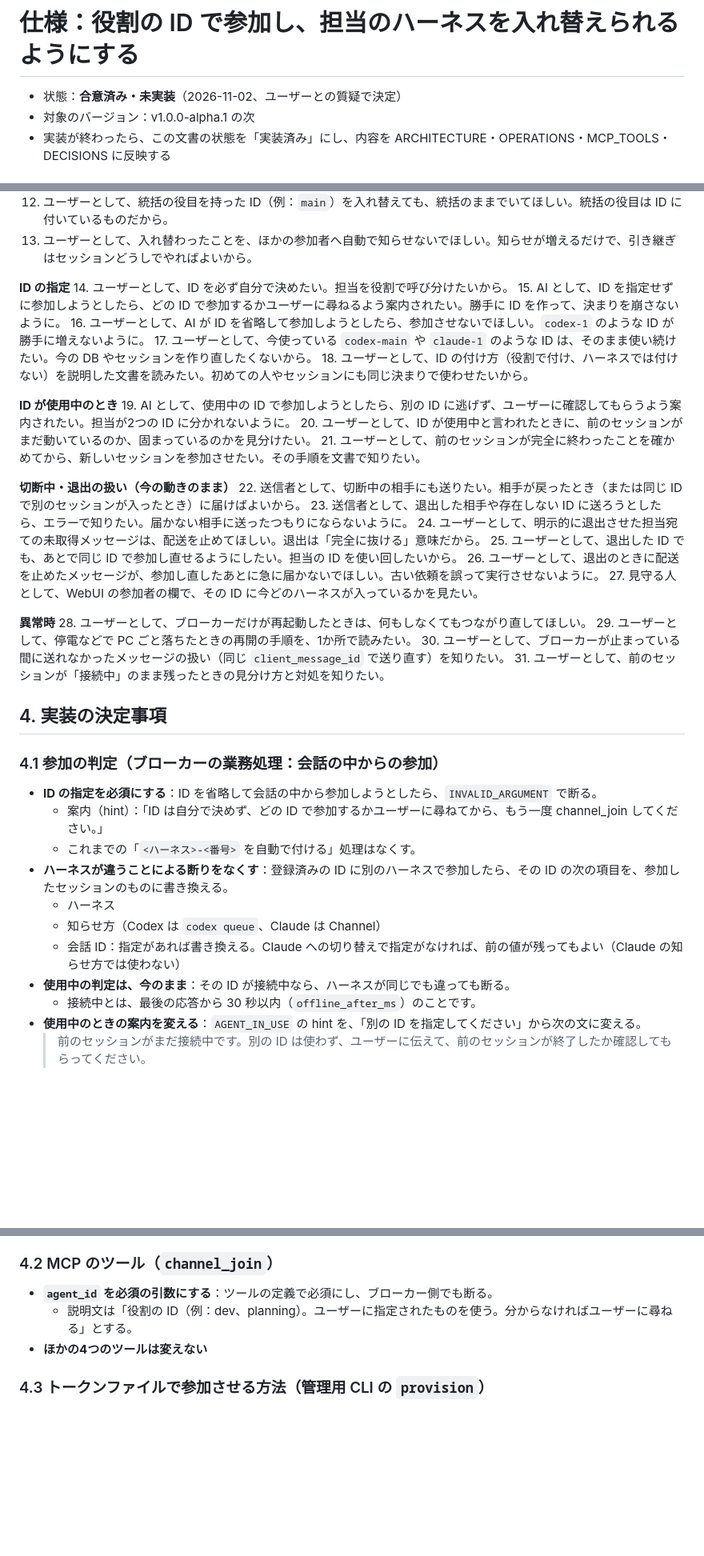
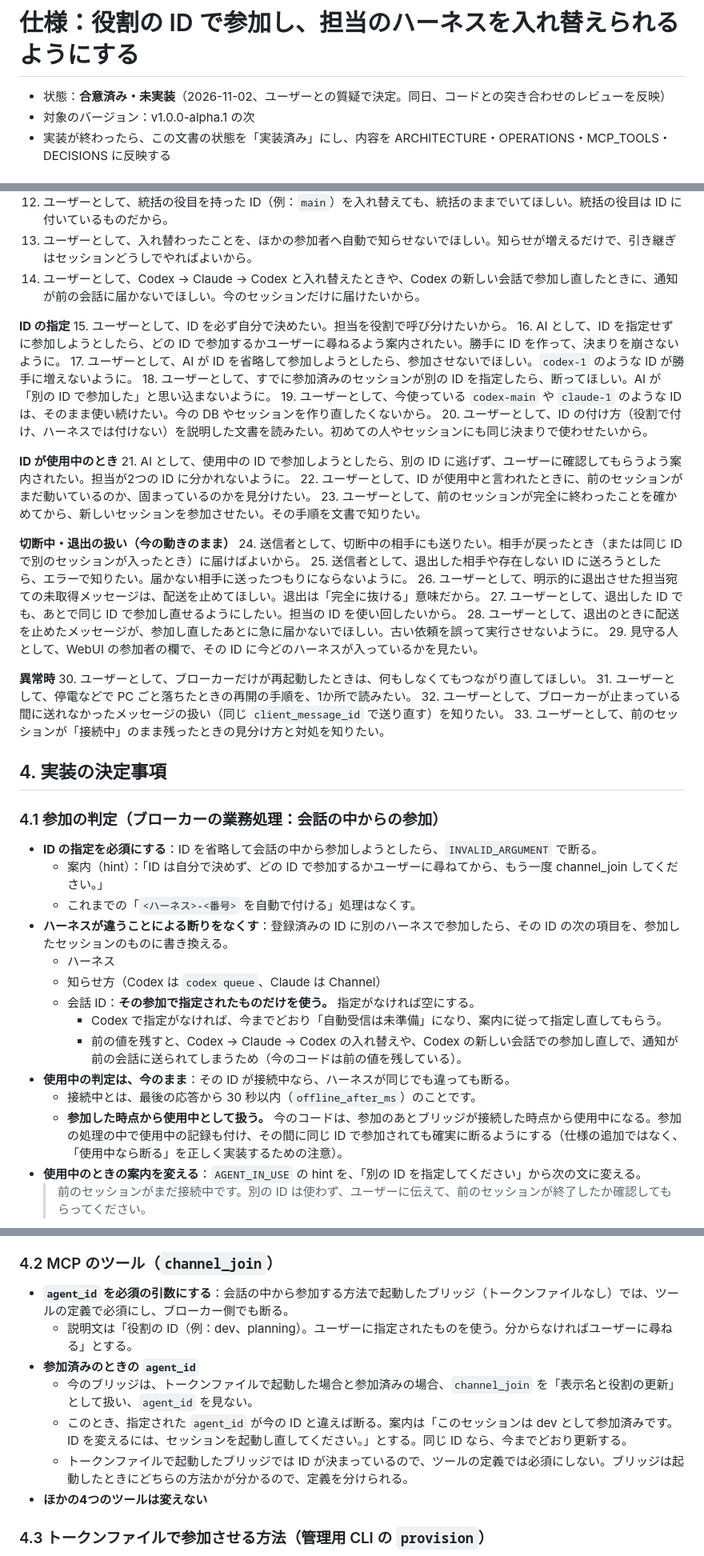
Before and after one commit to Ramo-Inc/Catchball, a Markdown page: docs/design/role-id-takeover.md, 3 parts joined by grey strips. Shown at 80% size. Drawn GitHub-style; blank space fills up the shorter version.

Commit message:
役割の ID の仕様に、コードとの突き合わせのレビューを反映
会話 ID は参加ごとに指定されたものだけを使う、参加済みのセッションで
違う ID を指定したら断る、参加した時点から使用中として扱う、の3点と、
異常時の気づき方の記述と REQUIREMENTS の扱いを直した。

Co-Authored-By: Claude Opus 5.5 <noreply@anthropic.com>
Claude-Session: https://claude.ai/code/session_01JqNr8KXAGAcp6wRZp5HUSs

```diff
--- a/docs/design/role-id-takeover.md
+++ b/docs/design/role-id-takeover.md
@@ -1,6 +1,6 @@
 # 仕様：役割の ID で参加し、担当のハーネスを入れ替えられるようにする
 
-- 状態：**合意済み・未実装**（2026-11-02、ユーザーとの質疑で決定）
+- 状態：**合意済み・未実装**（2026-11-02、ユーザーとの質疑で決定。同日、コードとの突き合わせのレビューを反映）
 - 対象のバージョン：v1.0.0-alpha.1 の次
 - 実装が終わったら、この文書の状態を「実装済み」にし、内容を ARCHITECTURE・OPERATIONS・MCP_TOOLS・DECISIONS に反映する
 
@@ -40,32 +40,34 @@
 11. ユーザーとして、入れ替えたあとに前のセッションが万一戻ってきても、メッセージを送ったり受け取ったりできないようにしたい。同じ担当が2人になって混乱しないように。
 12. ユーザーとして、統括の役目を持った ID（例：`main`）を入れ替えても、統括のままでいてほしい。統括の役目は ID に付いているものだから。
 13. ユーザーとして、入れ替わったことを、ほかの参加者へ自動で知らせないでほしい。知らせが増えるだけで、引き継ぎはセッションどうしでやればよいから。
+14. ユーザーとして、Codex → Claude → Codex と入れ替えたときや、Codex の新しい会話で参加し直したときに、通知が前の会話に届かないでほしい。今のセッションだけに届けたいから。
 
 **ID の指定**
-14. ユーザーとして、ID を必ず自分で決めたい。担当を役割で呼び分けたいから。
-15. AI として、ID を指定せずに参加しようとしたら、どの ID で参加するかユーザーに尋ねるよう案内されたい。勝手に ID を作って、決まりを崩さないように。
-16. ユーザーとして、AI が ID を省略して参加しようとしたら、参加させないでほしい。`codex-1` のような ID が勝手に増えないように。
-17. ユーザーとして、今使っている `codex-main` や `claude-1` のような ID は、そのまま使い続けたい。今の DB やセッションを作り直したくないから。
-18. ユーザーとして、ID の付け方（役割で付け、ハーネスでは付けない）を説明した文書を読みたい。初めての人やセッションにも同じ決まりで使わせたいから。
+15. ユーザーとして、ID を必ず自分で決めたい。担当を役割で呼び分けたいから。
+16. AI として、ID を指定せずに参加しようとしたら、どの ID で参加するかユーザーに尋ねるよう案内されたい。勝手に ID を作って、決まりを崩さないように。
+17. ユーザーとして、AI が ID を省略して参加しようとしたら、参加させないでほしい。`codex-1` のような ID が勝手に増えないように。
+18. ユーザーとして、すでに参加済みのセッションが別の ID を指定したら、断ってほしい。AI が「別の ID で参加した」と思い込まないように。
+19. ユーザーとして、今使っている `codex-main` や `claude-1` のような ID は、そのまま使い続けたい。今の DB やセッションを作り直したくないから。
+20. ユーザーとして、ID の付け方（役割で付け、ハーネスでは付けない）を説明した文書を読みたい。初めての人やセッションにも同じ決まりで使わせたいから。
 
 **ID が使用中のとき**
-19. AI として、使用中の ID で参加しようとしたら、別の ID に逃げず、ユーザーに確認してもらうよう案内されたい。担当が2つの ID に分かれないように。
-20. ユーザーとして、ID が使用中と言われたときに、前のセッションがまだ動いているのか、固まっているのかを見分けたい。
-21. ユーザーとして、前のセッションが完全に終わったことを確かめてから、新しいセッションを参加させたい。その手順を文書で知りたい。
+21. AI として、使用中の ID で参加しようとしたら、別の ID に逃げず、ユーザーに確認してもらうよう案内されたい。担当が2つの ID に分かれないように。
+22. ユーザーとして、ID が使用中と言われたときに、前のセッションがまだ動いているのか、固まっているのかを見分けたい。
+23. ユーザーとして、前のセッションが完全に終わったことを確かめてから、新しいセッションを参加させたい。その手順を文書で知りたい。
 
 **切断中・退出の扱い（今の動きのまま）**
-22. 送信者として、切断中の相手にも送りたい。相手が戻ったとき（または同じ ID で別のセッションが入ったとき）に届けばよいから。
-23. 送信者として、退出した相手や存在しない ID に送ろうとしたら、エラーで知りたい。届かない相手に送ったつもりにならないように。
-24. ユーザーとして、明示的に退出させた担当宛ての未取得メッセージは、配送を止めてほしい。退出は「完全に抜ける」意味だから。
-25. ユーザーとして、退出した ID でも、あとで同じ ID で参加し直せるようにしたい。担当の ID を使い回したいから。
-26. ユーザーとして、退出のときに配送を止めたメッセージが、参加し直したあとに急に届かないでほしい。古い依頼を誤って実行させないように。
-27. 見守る人として、WebUI の参加者の欄で、その ID に今どのハーネスが入っているかを見たい。
+24. 送信者として、切断中の相手にも送りたい。相手が戻ったとき（または同じ ID で別のセッションが入ったとき）に届けばよいから。
+25. 送信者として、退出した相手や存在しない ID に送ろうとしたら、エラーで知りたい。届かない相手に送ったつもりにならないように。
+26. ユーザーとして、明示的に退出させた担当宛ての未取得メッセージは、配送を止めてほしい。退出は「完全に抜ける」意味だから。
+27. ユーザーとして、退出した ID でも、あとで同じ ID で参加し直せるようにしたい。担当の ID を使い回したいから。
+28. ユーザーとして、退出のときに配送を止めたメッセージが、参加し直したあとに急に届かないでほしい。古い依頼を誤って実行させないように。
+29. 見守る人として、WebUI の参加者の欄で、その ID に今どのハーネスが入っているかを見たい。
 
 **異常時**
-28. ユーザーとして、ブローカーだけが再起動したときは、何もしなくてもつながり直してほしい。
-29. ユーザーとして、停電などで PC ごと落ちたときの再開の手順を、1か所で読みたい。
-30. ユーザーとして、ブローカーが止まっている間に送れなかったメッセージの扱い（同じ `client_message_id` で送り直す）を知りたい。
-31. ユーザーとして、前のセッションが「接続中」のまま残ったときの見分け方と対処を知りたい。
+30. ユーザーとして、ブローカーだけが再起動したときは、何もしなくてもつながり直してほしい。
+31. ユーザーとして、停電などで PC ごと落ちたときの再開の手順を、1か所で読みたい。
+32. ユーザーとして、ブローカーが止まっている間に送れなかったメッセージの扱い（同じ `client_message_id` で送り直す）を知りたい。
+33. ユーザーとして、前のセッションが「接続中」のまま残ったときの見分け方と対処を知りたい。
 
 ## 4. 実装の決定事項
 
@@ -77,9 +79,12 @@
 - **ハーネスが違うことによる断りをなくす**：登録済みの ID に別のハーネスで参加したら、その ID の次の項目を、参加したセッションのものに書き換える。
   - ハーネス
   - 知らせ方（Codex は `codex queue`、Claude は Channel）
-  - 会話 ID：指定があれば書き換える。Claude への切り替えで指定がなければ、前の値が残ってもよい（Claude の知らせ方では使わない）
+  - 会話 ID：**その参加で指定されたものだけを使う。** 指定がなければ空にする。
+    - Codex で指定がなければ、今までどおり「自動受信は未準備」になり、案内に従って指定し直してもらう。
+    - 前の値を残すと、Codex → Claude → Codex の入れ替えや、Codex の新しい会話での参加し直しで、通知が前の会話に送られてしまうため（今のコードは前の値を残している）。
 - **使用中の判定は、今のまま**：その ID が接続中なら、ハーネスが同じでも違っても断る。
   - 接続中とは、最後の応答から 30 秒以内（`offline_after_ms`）のことです。
+  - **参加した時点から使用中として扱う。** 今のコードは、参加のあとブリッジが接続した時点から使用中になる。参加の処理の中で使用中の記録も付け、その間に同じ ID で参加されても確実に断るようにする（仕様の追加ではなく、「使用中なら断る」を正しく実装するための注意）。
 - **使用中のときの案内を変える**：`AGENT_IN_USE` の hint を、「別の ID を指定してください」から次の文に変える。
   > 前のセッションがまだ接続中です。別の ID は使わず、ユーザーに伝えて、前のセッションが終了したか確認してもらってください。
 - **今のままでよい点**（変更しない）
@@ -94,8 +99,12 @@
 
 ### 4.2 MCP のツール（`channel_join`）
 
-- **`agent_id` を必須の引数にする**：ツールの定義で必須にし、ブローカー側でも断る。
+- **`agent_id` を必須の引数にする**：会話の中から参加する方法で起動したブリッジ（トークンファイルなし）では、ツールの定義で必須にし、ブローカー側でも断る。
   - 説明文は「役割の ID（例：dev、planning）。ユーザーに指定されたものを使う。分からなければユーザーに尋ねる」とする。
+- **参加済みのときの `agent_id`**
+  - 今のブリッジは、トークンファイルで起動した場合と参加済みの場合、`channel_join` を「表示名と役割の更新」として扱い、`agent_id` を見ない。
+  - このとき、指定された `agent_id` が今の ID と違えば断る。案内は「このセッションは dev として参加済みです。ID を変えるには、セッションを起動し直してください。」とする。同じ ID なら、今までどおり更新する。
+  - トークンファイルで起動したブリッジでは ID が決まっているので、ツールの定義では必須にしない。ブリッジは起動したときにどちらの方法かが分かるので、定義を分けられる。
 - **ほかの4つのツールは変えない**
 
 ### 4.3 トークンファイルで参加させる方法（管理用 CLI の `provision`）
```
Also changed, not shown: other parts of docs/design/role-id-takeover.md (+15 -6 lines).
